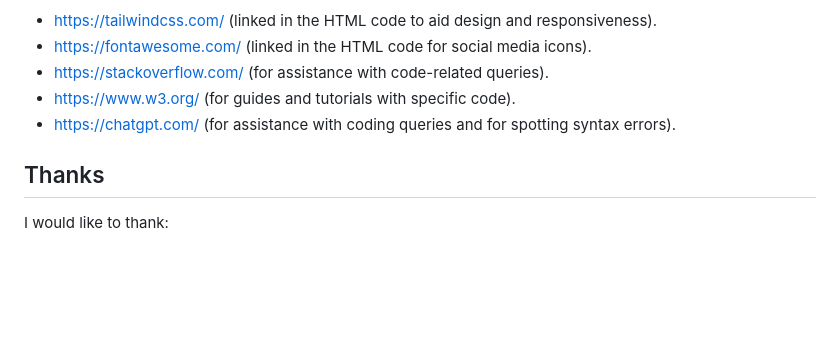
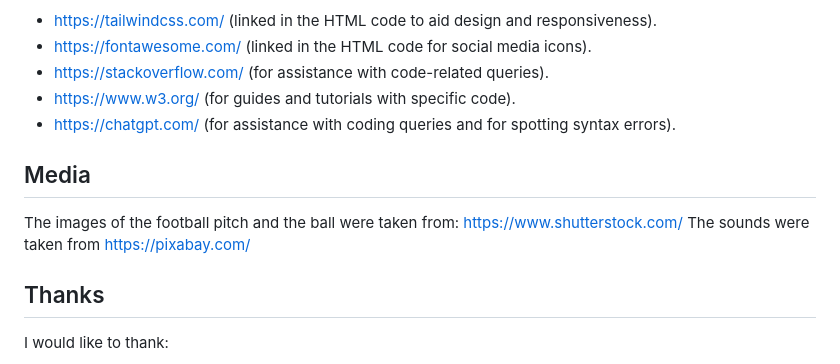
Before and after one commit to andrewpmilne/project-two-xg-football-game, a Markdown page: README.md, the part around the change. Rendered like a GitHub page; blank space fills up the shorter version.

Commit message:
add to credits

```diff
--- a/README.md
+++ b/README.md
@@ -242,6 +242,10 @@ The following sites were used to assist with the project:
 - https://www.w3.org/ (for guides and tutorials with specific code).
 - https://chatgpt.com/ (for assistance with coding queries and for spotting syntax errors).
 
+## Media ##
+The images of the football pitch and the ball were taken from: https://www.shutterstock.com/
+The sounds were taken from https://pixabay.com/
+
 ## Thanks ##
 I would like to thank:
 - My mentor, Juliia Konovalova, for help throughout the project, particularly for helping to identify the bugs relating to the sound.
```
